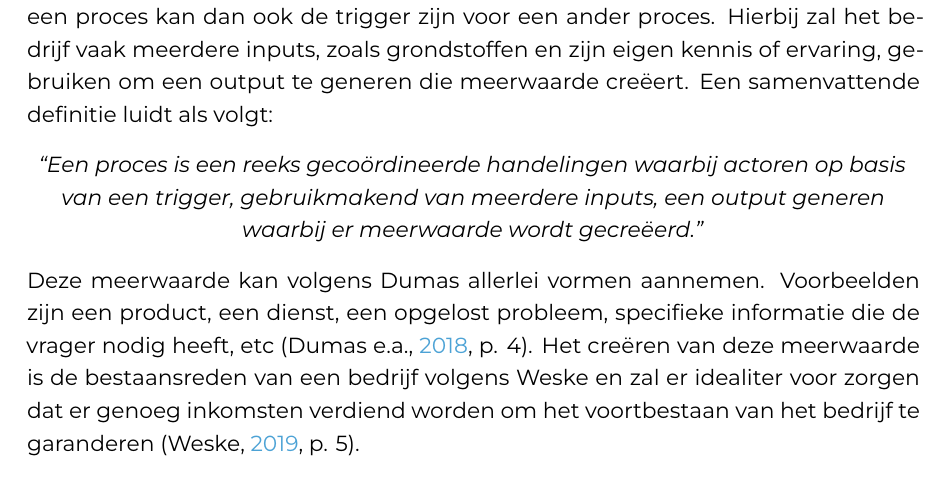
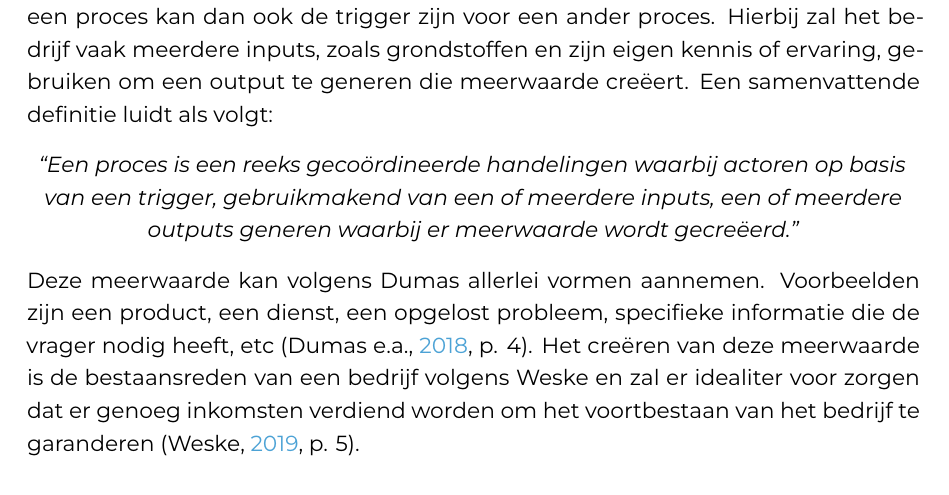
Before and after one commit to AFIRO/bachelorproef, a LaTeX thesis (bachproef/FiroiuAndreeasBP.tex, which reads bachproef/literatuurstudie.tex): part of page 14 of 71, cut so that both start at the same text. Compiled offline with XeLaTeX; a LaTeX package or settings file that is missing is left out.

Commit message:
Aanpassing op vraag van promotor

```diff
--- a/bachproef/literatuurstudie.tex
+++ b/bachproef/literatuurstudie.tex
@@ -8,7 +8,7 @@
 \label{sec:processen en governance}
 Een bedrijf of een onderneming heeft als hoofdtaak meerwaarde te creëren voor zichzelf, zijn klanten of de maatschappij. Dit is echter niet iets dat zo maar kan gebeuren. De mensen en systemen die daar werken moeten immers een aantal handelingen stellen om te komen tot deze meerwaarde. Wanneer dit de vorm aanneemt van een reeks gestructureerde handelingen die op basis van een startpunt, een zogenaamde trigger, begint, dezelfde flow herhaaldelijk volgt en uitkomt tot een specifiek eindresultaat, dan spreken we van een proces. Een eindresultaat van een proces kan dan ook de trigger zijn voor een ander proces. Hierbij zal het bedrijf vaak meerdere inputs, zoals grondstoffen en zijn eigen kennis of ervaring, gebruiken om een output te generen die meerwaarde creëert. Een samenvattende definitie luidt als volgt:
 \begin{center}
-\textit{“Een proces is een reeks gecoördineerde handelingen waarbij actoren op basis van een trigger, gebruikmakend van meerdere inputs, een output generen waarbij er meerwaarde wordt gecreëerd.”}
+\textit{“Een proces is een reeks gecoördineerde handelingen waarbij actoren op basis van een trigger, gebruikmakend van een of meerdere inputs, een of meerdere outputs generen waarbij er meerwaarde wordt gecreëerd.”}
 \end{center}\newline
 
 Deze meerwaarde kan volgens Dumas allerlei vormen aannemen. Voorbeelden zijn een product, een dienst, een opgelost probleem, specifieke informatie die de vrager nodig heeft, etc \autocite[p. 4]{Dumas2018}. Het creëren van deze meerwaarde is de bestaansreden van een bedrijf volgens Weske en zal er idealiter voor zorgen dat er genoeg inkomsten verdiend worden om het voortbestaan van het bedrijf te garanderen \autocite[p. 5]{Weske2019}. \newline
```
